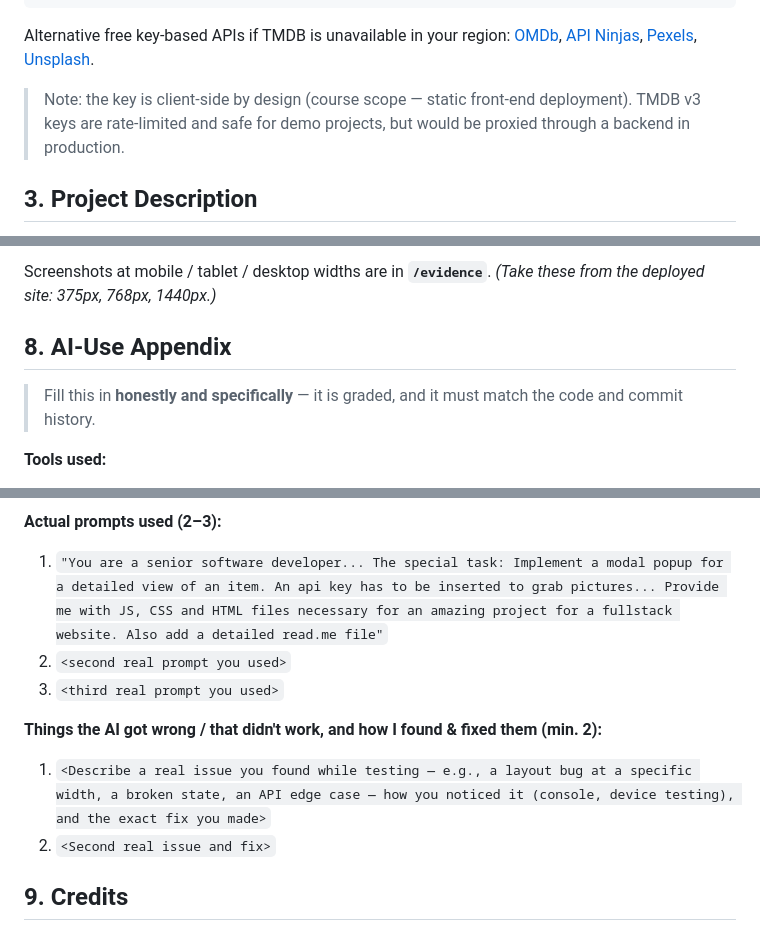
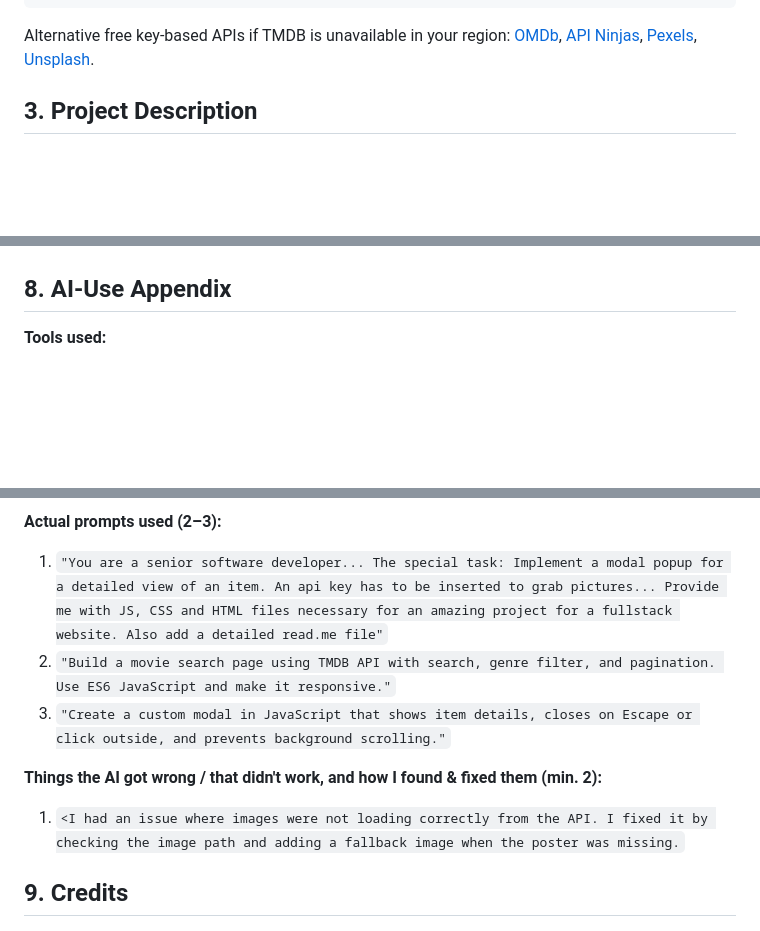
Before and after one commit to peterhadchity/the-projection-booth, a Markdown page: README.md, 3 parts joined by grey strips. GitHub-like rendering; blank space fills up the shorter version.

```diff
--- a/README.md
+++ b/README.md
@@ -43,7 +43,7 @@ static get TMDB_API_KEY() {
 
 Alternative free key-based APIs if TMDB is unavailable in your region: [OMDb](https://www.omdbapi.com/apikey.aspx), [API Ninjas](https://api-ninjas.com/), [Pexels](https://www.pexels.com/api/), [Unsplash](https://unsplash.com/developers).
 
-> Note: the key is client-side by design (course scope — static front-end deployment). TMDB v3 keys are rate-limited and safe for demo projects, but would be proxied through a backend in production.
+
 
 ## 3. Project Description
 
@@ -96,8 +97,6 @@ Deployed on **GitHub Pages** (deploy from branch: `main` / root). Steps used:
 
-Screenshots at mobile / tablet / desktop widths are in **`/evidence`**. *(Take these from the deployed site: 375px, 768px, 1440px.)*
+
 
 ## 8. AI-Use Appendix
 
->  Fill this in **honestly and specifically** — it is graded, and it must match the code and commit history.
-
 **Tools used:**
@@ -106,12 +105,12 @@ Screenshots at mobile / tablet / desktop widths are in **`/evidence`**. *(Take t
 
 **Actual prompts used (2–3):**
 1. `"You are a senior software developer... The special task: Implement a modal popup for a detailed view of an item. An api key has to be inserted to grab pictures... Provide me with JS, CSS and HTML files necessary for an amazing project for a fullstack website. Also add a detailed read.me file"`
-2. `<second real prompt you used>`
-3. `<third real prompt you used>`
+2. `"Build a movie search page using TMDB API with search, genre filter, and pagination. Use ES6 JavaScript and make it responsive."`
+3. `"Create a custom modal in JavaScript that shows item details, closes on Escape or click outside, and prevents background scrolling."`
 
 **Things the AI got wrong / that didn't work, and how I found & fixed them (min. 2):**
-1. `<Describe a real issue you found while testing — e.g., a layout bug at a specific width, a broken state, an API edge case — how you noticed it (console, device testing), and the exact fix you made>`
-2. `<Second real issue and fix>`
+1. `<I had an issue where images were not loading correctly from the API. I fixed it by checking the image path and adding a fallback image when the poster was missing.`
+
 
 ## 9. Credits
 
```
Also changed, not shown: other parts of README.md (+3 -2 lines).
